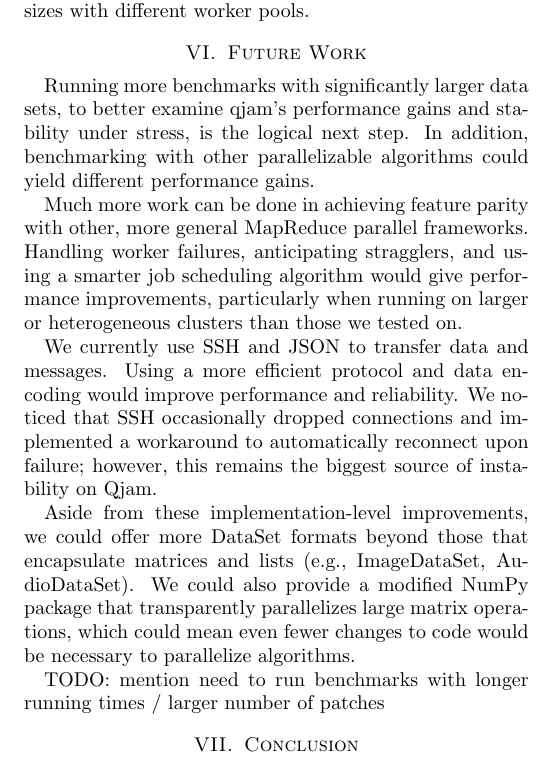
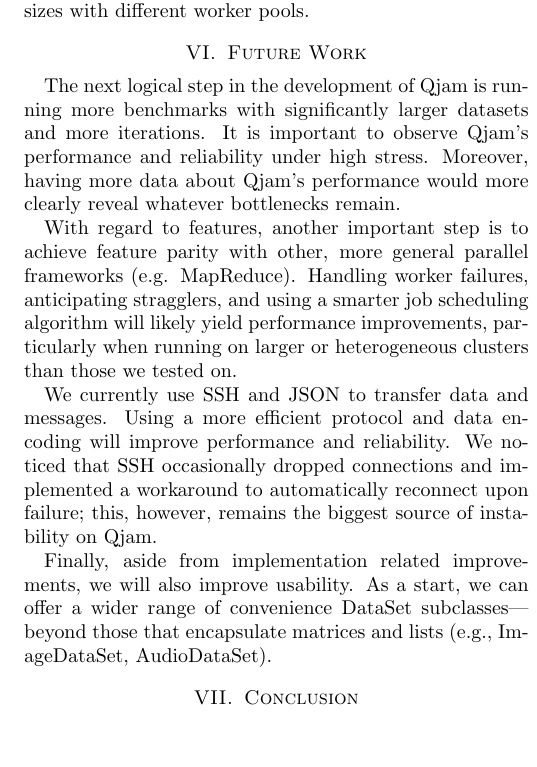
Before and after one commit to ali01/qjam, a LaTeX paper (report/report.tex): part of one column of page 4 of 4, cut so that both start at the same text, the shorter picture padded with empty space. Compiled offline with pdfLaTeX.

Commit message:
rewrote future work section

```diff
--- a/report/report.tex
+++ b/report/report.tex
@@ -537,31 +537,29 @@ various job sizes with different worker pools.
 
 \section{Future Work}
 
-Running more benchmarks with significantly larger data sets, to better examine
-qjam's performance gains and stability under stress, is the logical next step.
-In addition, benchmarking with other parallelizable algorithms could yield
-different performance gains.
+The next logical step in the development of Qjam is running more benchmarks with
+significantly larger datasets and more iterations. It is important to observe
+Qjam's performance and reliability under high stress. Moreover, having more data
+about Qjam's performance would more clearly reveal whatever bottlenecks remain.
 
-Much more work can be done in achieving feature parity with other, more general
-MapReduce parallel frameworks. Handling worker failures, anticipating
-stragglers, and using a smarter job scheduling algorithm would give performance
-improvements, particularly when running on larger or heterogeneous clusters
-than those we tested on.
+
+With regard to features, another important step is to achieve feature parity
+with other, more general parallel frameworks (e.g. MapReduce). Handling worker
+failures, anticipating stragglers, and using a smarter job scheduling algorithm
+will likely yield performance improvements, particularly when running on larger
+or heterogeneous clusters than those we tested on.
 
 We currently use SSH and JSON to transfer data and messages. Using a more
-efficient protocol and data encoding would improve performance and
+efficient protocol and data encoding will improve performance and
 reliability. We noticed that SSH occasionally dropped connections and
-implemented a workaround to automatically reconnect upon failure; however, this
+implemented a workaround to automatically reconnect upon failure; this, however,
 remains the biggest source of instability on Qjam.
 
-Aside from these implementation-level improvements, we could offer more DataSet
-formats beyond those that encapsulate matrices and lists (e.g., ImageDataSet,
-AudioDataSet). We could also provide a modified NumPy package that
-transparently parallelizes large matrix operations, which could mean even fewer
-changes to code would be necessary to parallelize algorithms.
+Finally, aside from implementation related improvements, we will also
+improve usability. As a start, we can offer a wider range of convenience DataSet
+subclasses---beyond those that encapsulate matrices and lists (e.g.,
+ImageDataSet, AudioDataSet).
 
-TODO: mention need to run benchmarks with longer running times / larger number
-of patches
 
 \section{Conclusion}
 We have presented a framework that greatly simplifies the rapid prototyping of
```
